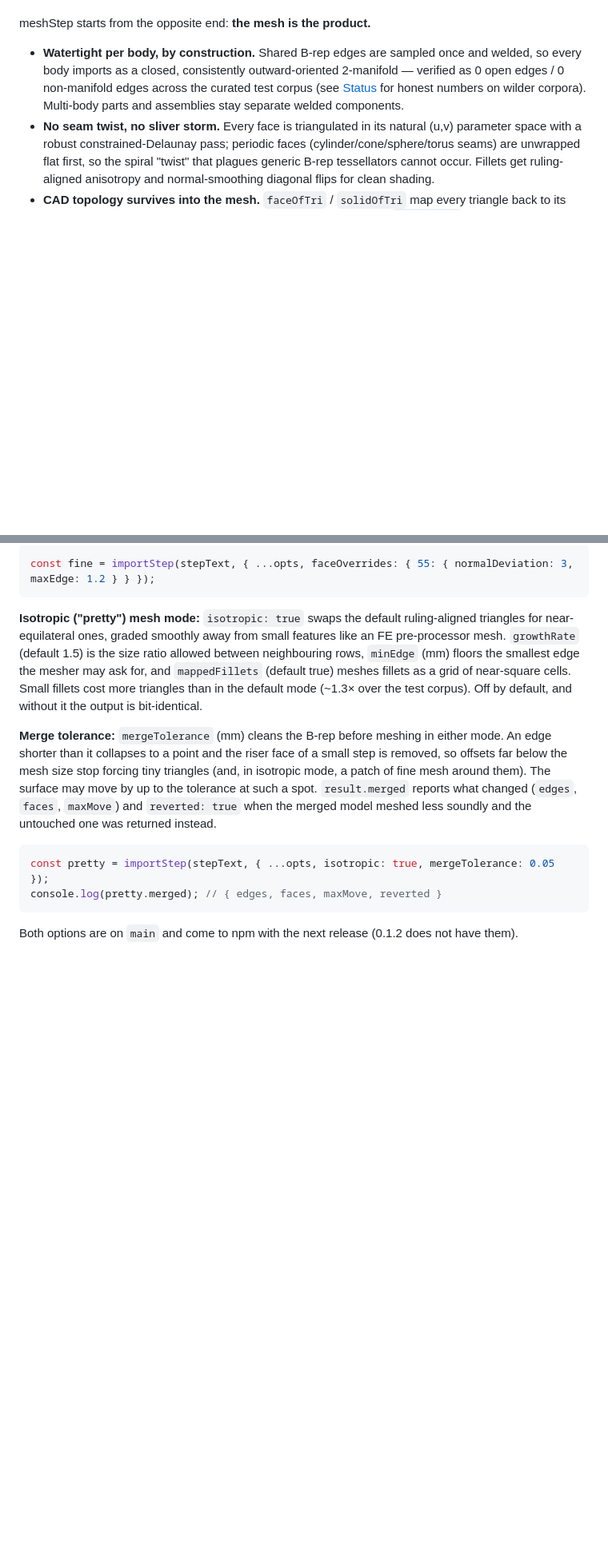
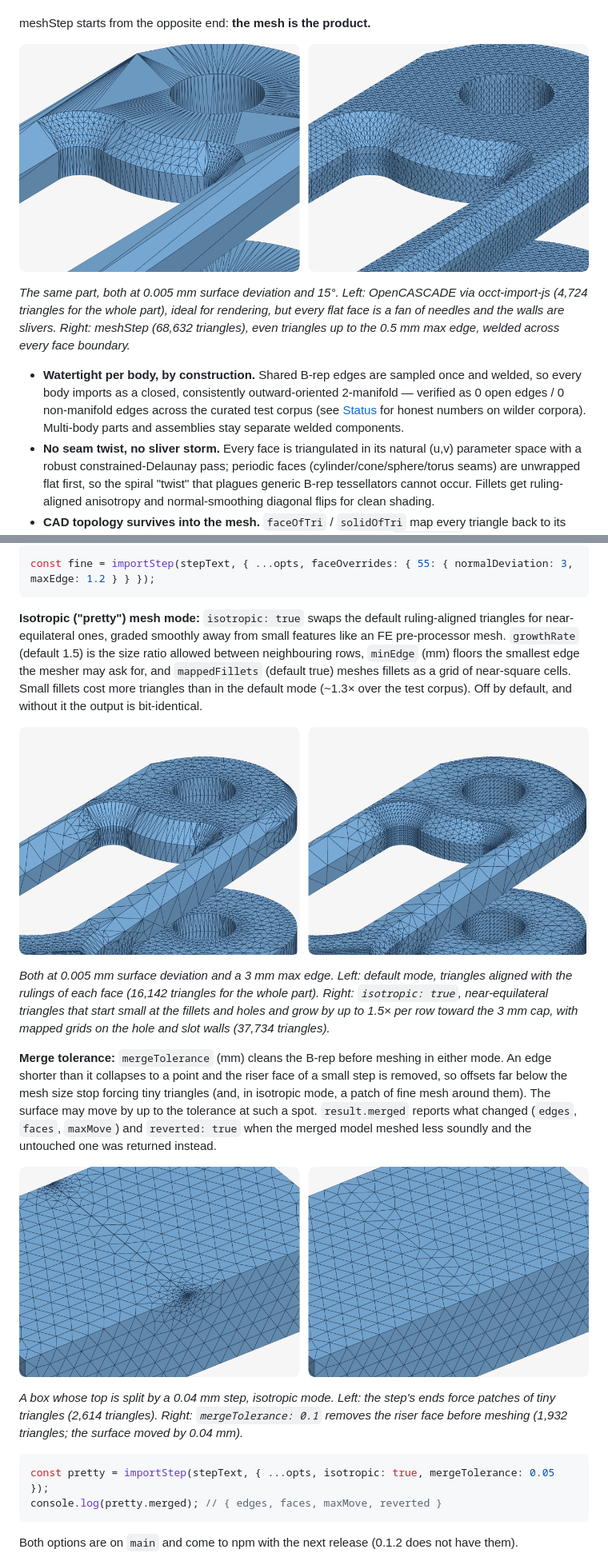
Before and after one commit to CNCKitchen/meshStep, a Markdown page: README.md, 2 parts joined by grey strips. Shown at 80% size. Rendered like a GitHub page; pictures changed too: docs/images/default-vs-isotropic.png (added), docs/images/merge-tolerance.png (added), docs/images/occt-vs-meshstep.png (added); blank space fills up the shorter version.

Commit message:
docs: README images (viewer, OCCT comparison, isotropic mode, merge tolerance)
Rendered from LampenHalter, SquAIRPot and a synthetic stepped box; the
mesh close-ups come from a headless renderer at the same settings for
each side, the viewer shot from the local dev server.

Co-Authored-By: Claude Opus 5.5 <noreply@anthropic.com>

````diff
--- a/README.md
+++ b/README.md
@@ -52,6 +54,13 @@ that *consume* the mesh — displacement mapping, winding-number voxelization, B
 operations, slicing, FEM — choke on exactly those defects.
 
 meshStep starts from the opposite end: **the mesh is the product.**
+
+![The same slot and hole meshed by OpenCASCADE (left: long needle fans across flat faces, slivers down the walls) and by meshStep (right: even triangles everywhere)](docs/images/occt-vs-meshstep.png)
+
+*The same part, both at 0.005 mm surface deviation and 15°. Left: OpenCASCADE via occt-import-js
+(4,724 triangles for the whole part), ideal for rendering, but every flat face is a fan of
+needles and the walls are slivers. Right: meshStep (68,632 triangles), even triangles up to the
+0.5 mm max edge, welded across every face boundary.*
 
 - **Watertight per body, by construction.** Shared B-rep edges are sampled once and welded, so
   every body imports as a closed, consistently outward-oriented 2-manifold — verified as 0 open
@@ -278,12 +287,25 @@ mesh. `growthRate` (default 1.5) is the size ratio allowed between neighbouring
 fillets as a grid of near-square cells. Small fillets cost more triangles than in the default
 mode (~1.3× over the test corpus). Off by default, and without it the output is bit-identical.
 
+![The same slot meshed in the default mode (left) and the isotropic mode (right)](docs/images/default-vs-isotropic.png)
+
+*Both at 0.005 mm surface deviation and a 3 mm max edge. Left: default mode, triangles aligned
+with the rulings of each face (16,142 triangles for the whole part). Right: `isotropic: true`,
+near-equilateral triangles that start small at the fillets and holes and grow by up to 1.5× per
+row toward the 3 mm cap, with mapped grids on the hole and slot walls (37,734 triangles).*
+
 **Merge tolerance:** `mergeTolerance` (mm) cleans the B-rep before meshing in either mode. An
 edge shorter than it collapses to a point and the riser face of a small step is removed, so
 offsets far below the mesh size stop forcing tiny triangles (and, in isotropic mode, a patch of
 fine mesh around them). The surface may move by up to the tolerance at such a spot.
 `result.merged` reports what changed (`edges`, `faces`, `maxMove`) and `reverted: true` when the
 merged model meshed less soundly and the untouched one was returned instead.
+
+![A box top with a 0.04 mm step meshed without merging (left: dense patches of tiny triangles at both ends of the step) and with mergeTolerance 0.1 (right: the patches are gone)](docs/images/merge-tolerance.png)
+
+*A box whose top is split by a 0.04 mm step, isotropic mode. Left: the step's ends force patches
+of tiny triangles (2,614 triangles). Right: `mergeTolerance: 0.1` removes the riser face before
+meshing (1,932 triangles; the surface moved by 0.04 mm).*
 
 ```ts
 const pretty = importStep(stepText, { ...opts, isotropic: true, mergeTolerance: 0.05 });
````
Also changed, not shown: other parts of README.md (+2 -0 lines), docs/images/viewer.png (added).
